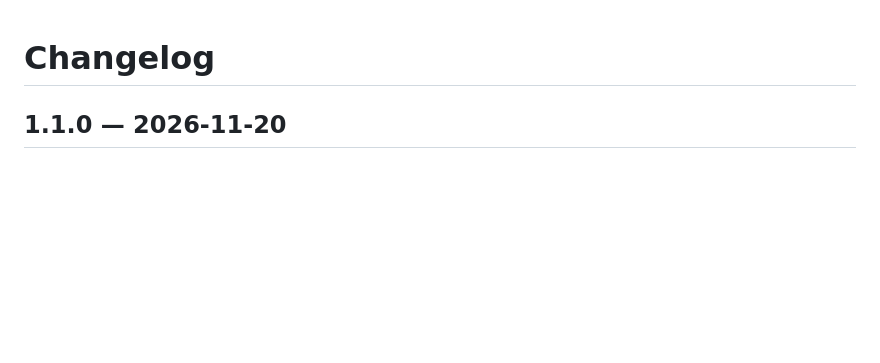
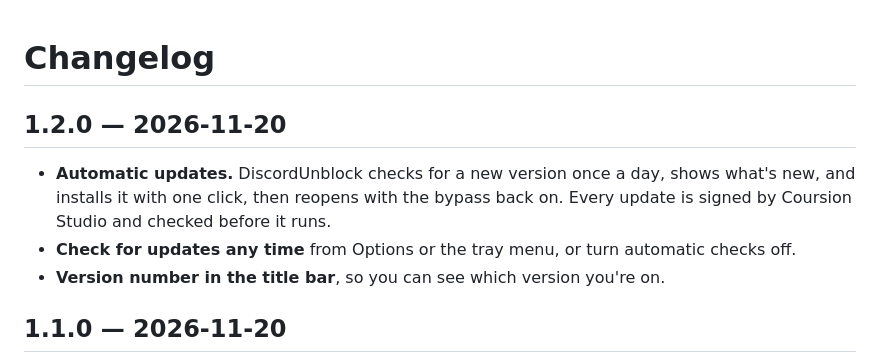
Before and after one commit to Coursion-Studio/burrow-windows, a Markdown page: CHANGELOG.md, the part around the change. Rendered like a GitHub page; blank space fills up the shorter version.

```diff
--- a/CHANGELOG.md
+++ b/CHANGELOG.md
@@ -1,4 +1,9 @@
 # Changelog
+
+## 1.2.0 — 2026-11-20
+- **Automatic updates.** DiscordUnblock checks for a new version once a day, shows what's new, and installs it with one click, then reopens with the bypass back on. Every update is signed by Coursion Studio and checked before it runs.
+- **Check for updates any time** from Options or the tray menu, or turn automatic checks off.
+- **Version number in the title bar**, so you can see which version you're on.
 
 ## 1.1.0 — 2026-11-20
 - **Discord connects reliably.** The new default bypass method got every connection to Discord through in testing, where the old one let about half fail.
```
Also changed, not shown: NOTICE.md (+2 -1 lines), README.md (+18 -2 lines), docs/setup-progress.png, docs/setup-welcome.png, docs/shot-findbest.png, docs/shot-main.png, docs/shot-off.png, docs/shot-update.png (added), 9 other files.
